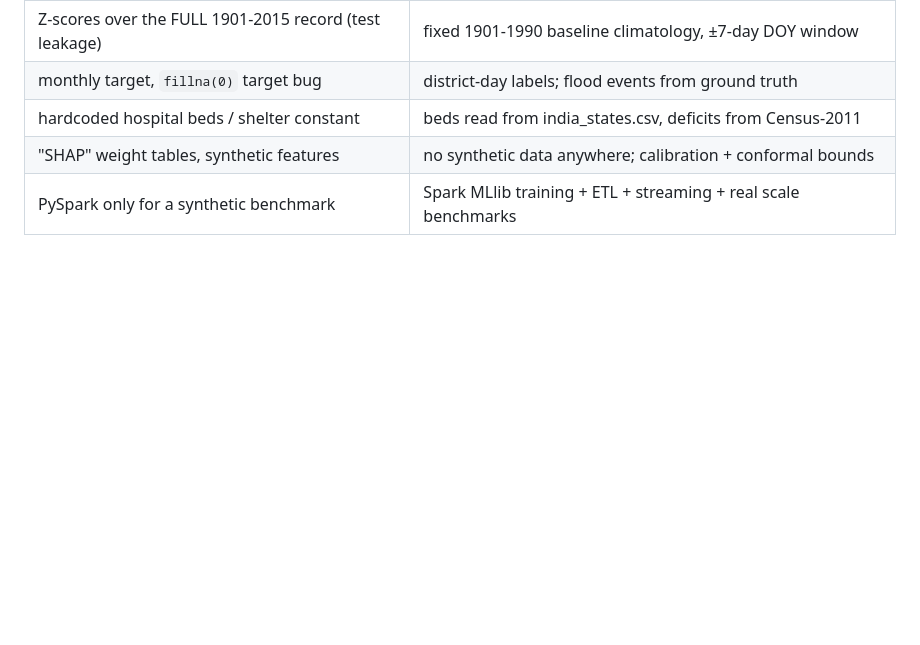
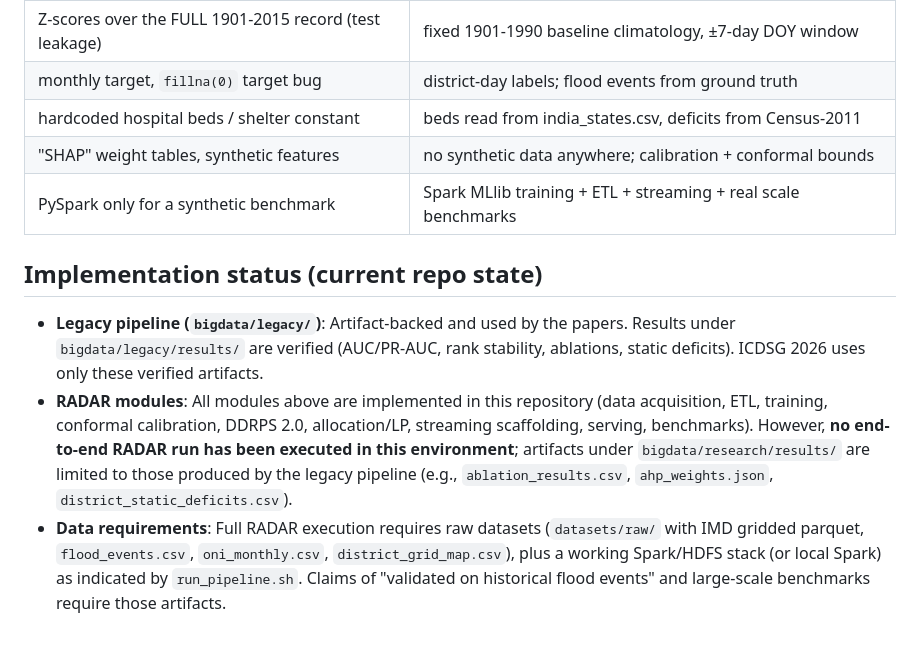
Before and after one commit to jagapathi-meesala/big_data, a Markdown page: bigdata/README_RADAR.md, the part around the change. GitHub-like rendering; blank space fills up the shorter version.

Commit message:
docs: clarify RADAR implementation vs execution status

```diff
--- a/bigdata/README_RADAR.md
+++ b/bigdata/README_RADAR.md
@@ -100,3 +100,10 @@ replay and outcome validation need at least one source.
 | hardcoded hospital beds / shelter constant | beds read from india_states.csv, deficits from Census-2011 |
 | "SHAP" weight tables, synthetic features | no synthetic data anywhere; calibration + conformal bounds |
 | PySpark only for a synthetic benchmark | Spark MLlib training + ETL + streaming + real scale benchmarks |
+
+
+## Implementation status (current repo state)
+
+- **Legacy pipeline (`bigdata/legacy/`)**: Artifact-backed and used by the papers. Results under `bigdata/legacy/results/` are verified (AUC/PR-AUC, rank stability, ablations, static deficits). ICDSG 2026 uses only these verified artifacts.
+- **RADAR modules**: All modules above are implemented in this repository (data acquisition, ETL, training, conformal calibration, DDRPS 2.0, allocation/LP, streaming scaffolding, serving, benchmarks). However, **no end-to-end RADAR run has been executed in this environment**; artifacts under `bigdata/research/results/` are limited to those produced by the legacy pipeline (e.g., `ablation_results.csv`, `ahp_weights.json`, `district_static_deficits.csv`).
+- **Data requirements**: Full RADAR execution requires raw datasets (`datasets/raw/` with IMD gridded parquet, `flood_events.csv`, `oni_monthly.csv`, `district_grid_map.csv`), plus a working Spark/HDFS stack (or local Spark) as indicated by `run_pipeline.sh`. Claims of "validated on historical flood events" and large-scale benchmarks require those artifacts.
```
